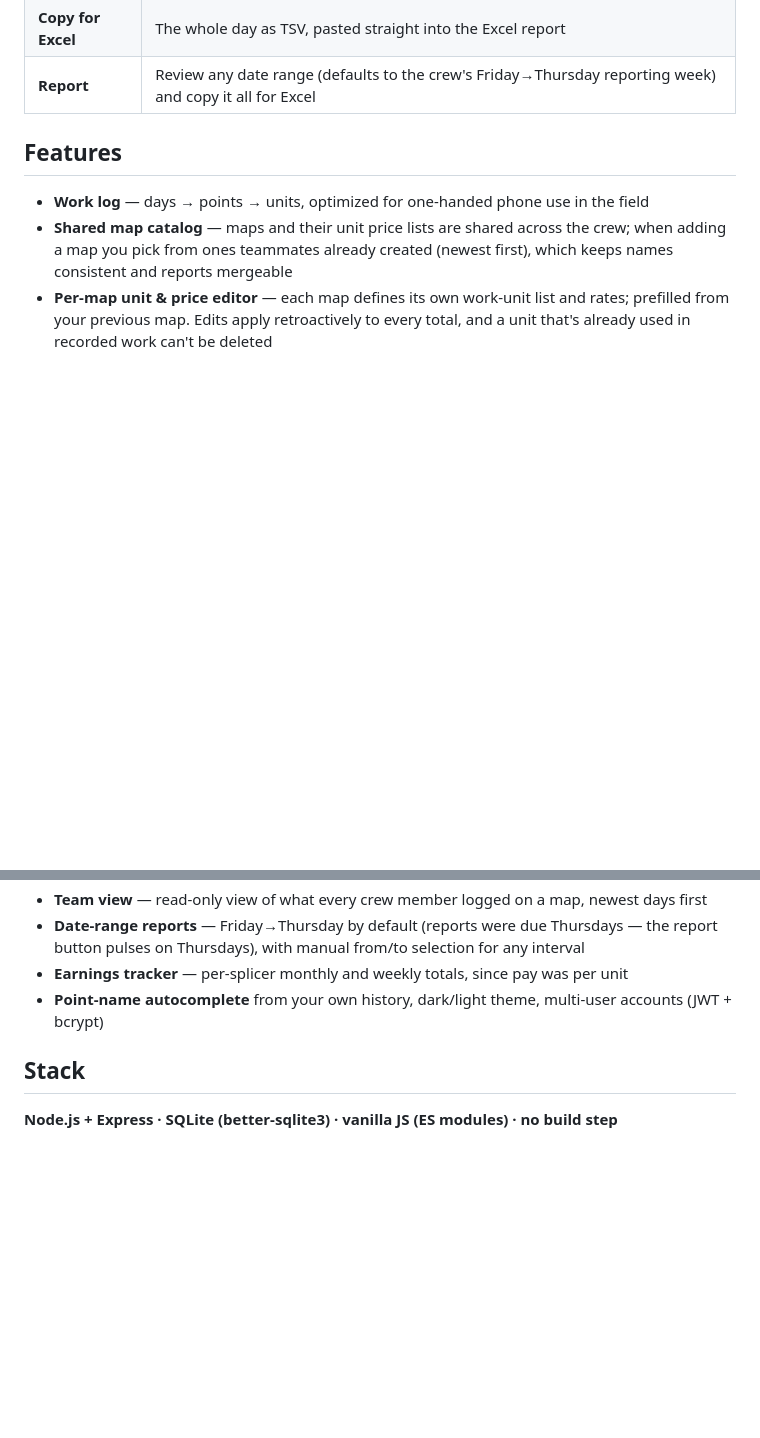
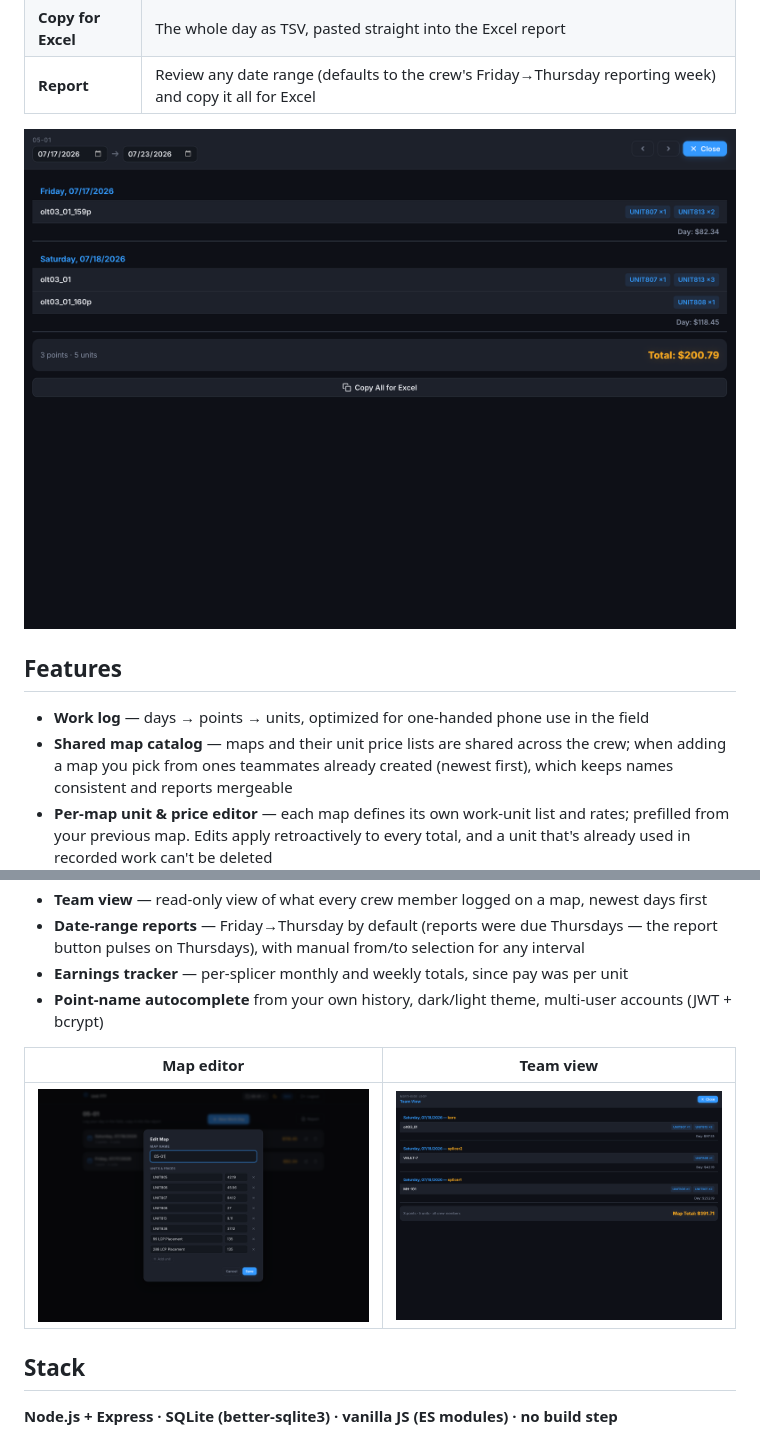
Before and after one commit to i6616661110-cmyk/fiber-reporting-platform, a Markdown page: README.md, 2 parts joined by grey strips. Rendered like a GitHub page; pictures changed too: docs/screenshots/map-editor.png (added), docs/screenshots/report.png (added), docs/screenshots/team-view.png (added); blank space fills up the shorter version.

```diff
--- a/README.md
+++ b/README.md
@@ -19,6 +23,8 @@ Everything exists to make reporting fast:
 | **Copy Point** | Plain-text summary (name, units, feet, note) to paste into the PDF when preparing redlines |
 | **Copy for Excel** | The whole day as TSV, pasted straight into the Excel report |
 | **Report** | Review any date range (defaults to the crew's Friday→Thursday reporting week) and copy it all for Excel |
+
+![Report — any date range, copy-ready for Excel](docs/screenshots/report.png)
 
 ## Features
 
@@ -30,6 +36,10 @@ Everything exists to make reporting fast:
 - **Earnings tracker** — per-splicer monthly and weekly totals, since pay was per unit
 - **Point-name autocomplete** from your own history, dark/light theme, multi-user accounts (JWT + bcrypt)
 
+| Map editor | Team view |
+|---|---|
+| ![Map editor — units & prices](docs/screenshots/map-editor.png) | ![Team view — the whole crew's work on one map](docs/screenshots/team-view.png) |
+
 ## Stack
 
 **Node.js + Express · SQLite (better-sqlite3) · vanilla JS (ES modules) · no build step**
```
Also changed, not shown: other parts of README.md (+16 -16 lines), docs/screenshots/dashboard.png (added), docs/screenshots/day-editor.png (added).
